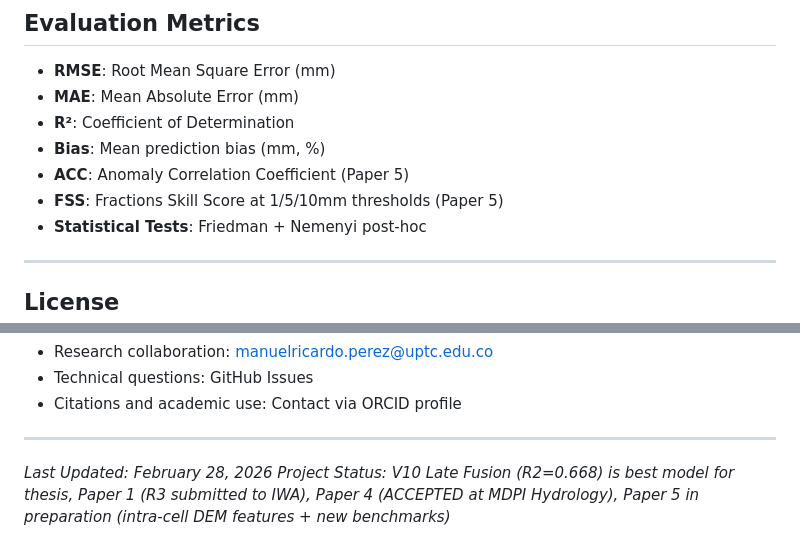
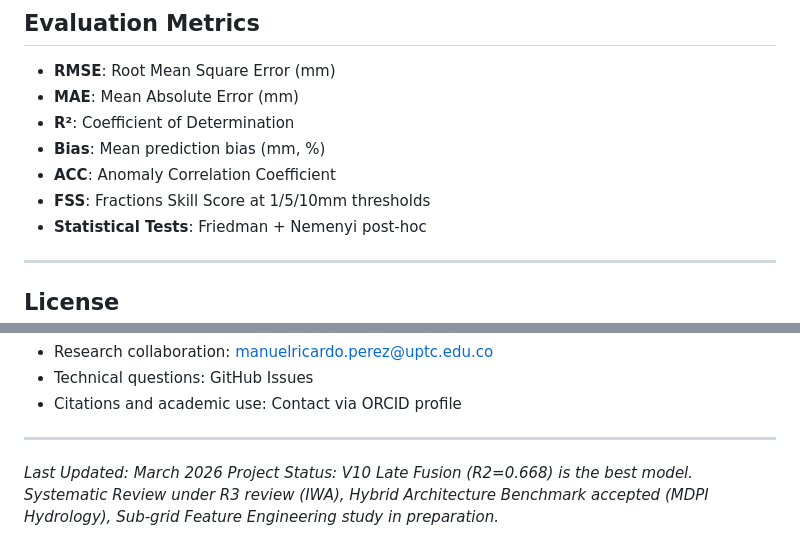
Before and after one commit to ninja-marduk/ml_precipitation_prediction, a Markdown page: README.md, 2 parts joined by grey strips. Rendered like a GitHub page.

```diff
--- a/README.md
+++ b/README.md
@@ -298,8 +310,8 @@ All notebooks include automatic GPU detection and PyTorch Geometric installation
 - **MAE**: Mean Absolute Error (mm)
 - **R²**: Coefficient of Determination
 - **Bias**: Mean prediction bias (mm, %)
-- **ACC**: Anomaly Correlation Coefficient (Paper 5)
-- **FSS**: Fractions Skill Score at 1/5/10mm thresholds (Paper 5)
+- **ACC**: Anomaly Correlation Coefficient
+- **FSS**: Fractions Skill Score at 1/5/10mm thresholds
 - **Statistical Tests**: Friedman + Nemenyi post-hoc
 
 
@@ -454,5 +466,5 @@ This research is supported by:
 
 ---
 
-*Last Updated: February 28, 2026*
-*Project Status: V10 Late Fusion (R2=0.668) is best model for thesis, Paper 1 (R3 submitted to IWA), Paper 4 (ACCEPTED at MDPI Hydrology), Paper 5 in preparation (intra-cell DEM features + new benchmarks)*
+*Last Updated: March 2026*
+*Project Status: V10 Late Fusion (R2=0.668) is the best model. Systematic Review under R3 review (IWA), Hybrid Architecture Benchmark accepted (MDPI Hydrology), Sub-grid Feature Engineering study in preparation.*
```
Also changed, not shown: other parts of README.md (+29 -17 lines), workflows/README.md (+28 -28 lines).
